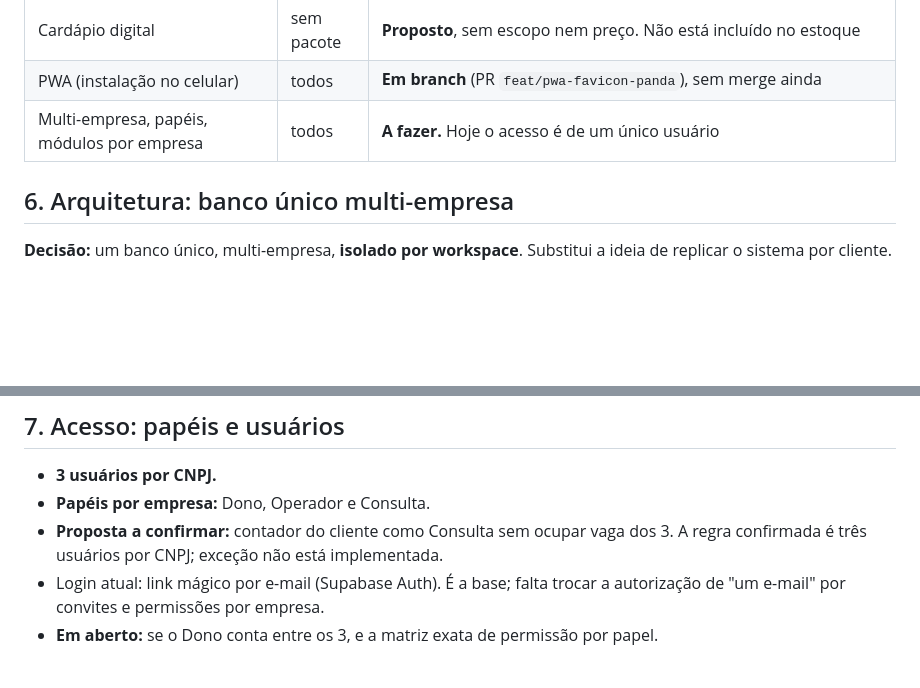
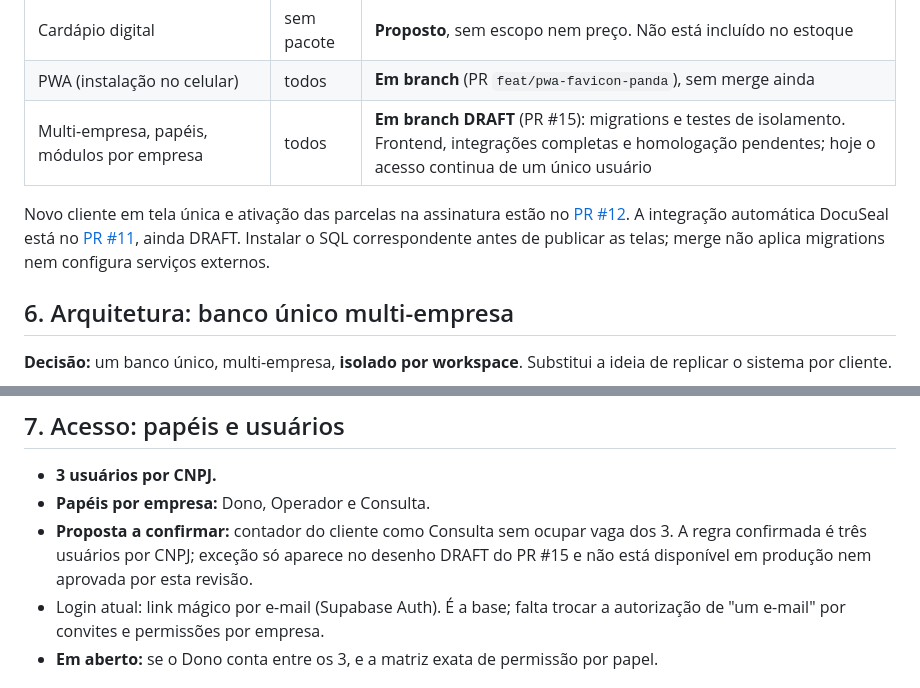
Before and after one commit to lucianapandolfo9-spec/hub-luhpanda, a Markdown page: README.md, 2 parts joined by grey strips. Drawn GitHub-style; blank space fills up the shorter version.

Commit message:
docs: atualizar estado da main e dos PRs, distinguindo código e implantação

```diff
--- a/README.md
+++ b/README.md
@@ -100,7 +100,9 @@ venda** (seção 16).
 | Estoque | 6 | **Em branch** (PR #3): telas, movimentos, compras, limites, histórico e pacote Supabase. Instalação e homologação pendentes |
 | Cardápio digital | sem pacote | **Proposto**, sem escopo nem preço. Não está incluído no estoque |
 | PWA (instalação no celular) | todos | **Em branch** (PR `feat/pwa-favicon-panda`), sem merge ainda |
-| Multi-empresa, papéis, módulos por empresa | todos | **A fazer.** Hoje o acesso é de um único usuário |
+| Multi-empresa, papéis, módulos por empresa | todos | **Em branch DRAFT** (PR #15): migrations e testes de isolamento. Frontend, integrações completas e homologação pendentes; hoje o acesso continua de um único usuário |
+
+Novo cliente em tela única e ativação das parcelas na assinatura estão no [PR #12](https://github.com/lucianapandolfo9-spec/hub-luhpanda/pull/12). A integração automática DocuSeal está no [PR #11](https://github.com/lucianapandolfo9-spec/hub-luhpanda/pull/11), ainda DRAFT. Instalar o SQL correspondente antes de publicar as telas; merge não aplica migrations nem configura serviços externos.
 
 ## 6. Arquitetura: banco único multi-empresa
 
@@ -126,7 +128,7 @@ idempotentes.
 
 - **3 usuários por CNPJ.**
 - **Papéis por empresa:** Dono, Operador e Consulta.
-- **Proposta a confirmar:** contador do cliente como Consulta sem ocupar vaga dos 3. A regra confirmada é três usuários por CNPJ; exceção não está implementada.
+- **Proposta a confirmar:** contador do cliente como Consulta sem ocupar vaga dos 3. A regra confirmada é três usuários por CNPJ; exceção só aparece no desenho DRAFT do PR #15 e não está disponível em produção nem aprovada por esta revisão.
 - Login atual: link mágico por e-mail (Supabase Auth). É a base; falta trocar a autorização
   de "um e-mail" por convites e permissões por empresa.
 - **Em aberto:** se o Dono conta entre os 3, e a matriz exata de permissão por papel.
```
Also changed, not shown: other parts of README.md (+1 -1 lines).
